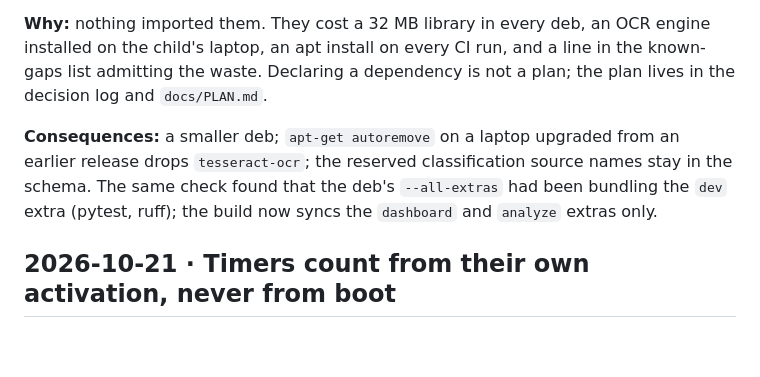
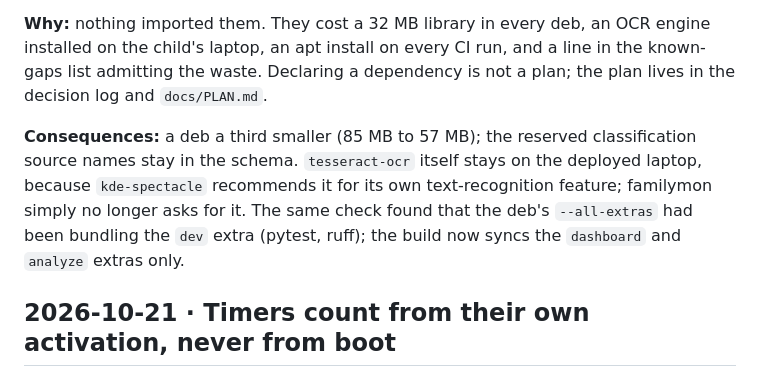
Before and after one commit to nebezpechnoste/familymon, a Markdown page: docs/design/decisions.md, the part around the change. GitHub-like rendering; blank space fills up the shorter version.

```diff
--- a/docs/design/decisions.md
+++ b/docs/design/decisions.md
@@ -132,7 +132,7 @@ Dated decisions with the reasoning, newest last. Each entry says what was decide
 
 **Why:** nothing imported them. They cost a 32 MB library in every deb, an OCR engine installed on the child's laptop, an apt install on every CI run, and a line in the known-gaps list admitting the waste. Declaring a dependency is not a plan; the plan lives in the decision log and `docs/PLAN.md`.
 
-**Consequences:** a smaller deb; `apt-get autoremove` on a laptop upgraded from an earlier release drops `tesseract-ocr`; the reserved classification source names stay in the schema. The same check found that the deb's `--all-extras` had been bundling the `dev` extra (pytest, ruff); the build now syncs the `dashboard` and `analyze` extras only.
+**Consequences:** a deb a third smaller (85 MB to 57 MB); the reserved classification source names stay in the schema. `tesseract-ocr` itself stays on the deployed laptop, because `kde-spectacle` recommends it for its own text-recognition feature; familymon simply no longer asks for it. The same check found that the deb's `--all-extras` had been bundling the `dev` extra (pytest, ruff); the build now syncs the `dashboard` and `analyze` extras only.
 
 ## 2026-10-21 · Timers count from their own activation, never from boot
 
```
Also changed, not shown: docs/operate/install.md (+1 -1 lines).
